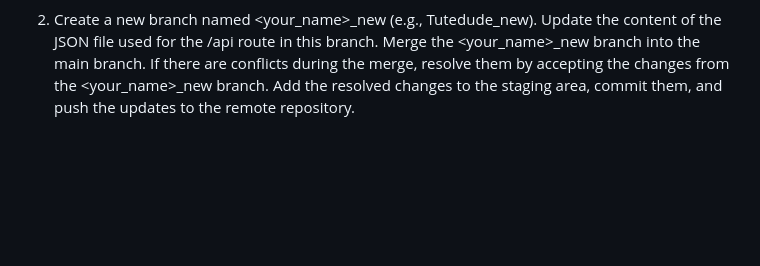
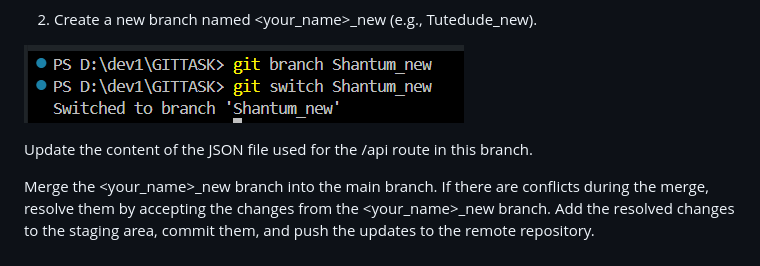
Before and after one commit to Orion121/GITTASK, a Markdown page: readme.md, the part around the change. Rendered like a GitHub page; pictures changed too: images/6.png (added); blank space fills up the shorter version.

```diff
--- a/readme.md
+++ b/readme.md
@@ -23,7 +23,11 @@ Commit the changes and merge the branch into the main branch.
 
 
 2. Create a new branch named <your_name>_new (e.g., Tutedude_new).
+
+![alt text](images/6.png)
+
 Update the content of the JSON file used for the /api route in this branch.
+
 Merge the <your_name>_new branch into the main branch.
 If there are conflicts during the merge, resolve them by accepting the changes from the <your_name>_new branch.
 Add the resolved changes to the staging area, commit them, and push the updates to the remote repository.
```
Also changed, not shown: 1 other file.
